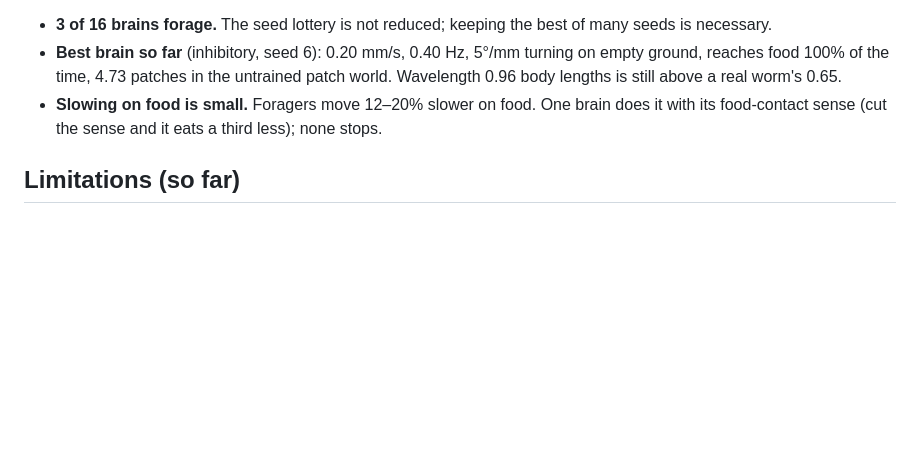
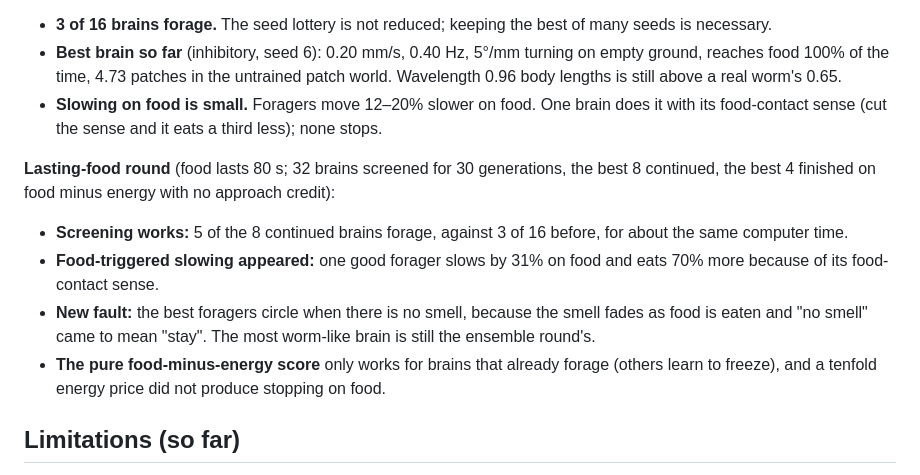
Before and after one commit to alexbaker0/wormbrain, a Markdown page: README.md, the part around the change. Drawn GitHub-style; blank space fills up the shorter version.

```diff
--- a/README.md
+++ b/README.md
@@ -437,6 +437,19 @@ the best 4 continued with smaller food and a real energy price):
 - **Slowing on food is small.** Foragers move 12–20% slower on food. One brain does it
   with its food-contact sense (cut the sense and it eats a third less); none stops.
 
+**Lasting-food round** (food lasts 80 s; 32 brains screened for 30 generations, the best
+8 continued, the best 4 finished on food minus energy with no approach credit):
+
+- **Screening works:** 5 of the 8 continued brains forage, against 3 of 16 before, for
+  about the same computer time.
+- **Food-triggered slowing appeared:** one good forager slows by 31% on food and eats 70%
+  more because of its food-contact sense.
+- **New fault:** the best foragers circle when there is no smell, because the smell fades
+  as food is eaten and "no smell" came to mean "stay". The most worm-like brain is still
+  the ensemble round's.
+- **The pure food-minus-energy score** only works for brains that already forage (others
+  learn to freeze), and a tenfold energy price did not produce stopping on food.
+
 ## Limitations (so far)
 
 - Synapse signs are inferred from transmitter identity; glutamate's sign is a
```
Also changed, not shown: OBJECTIVES.md (+61 -1 lines).
